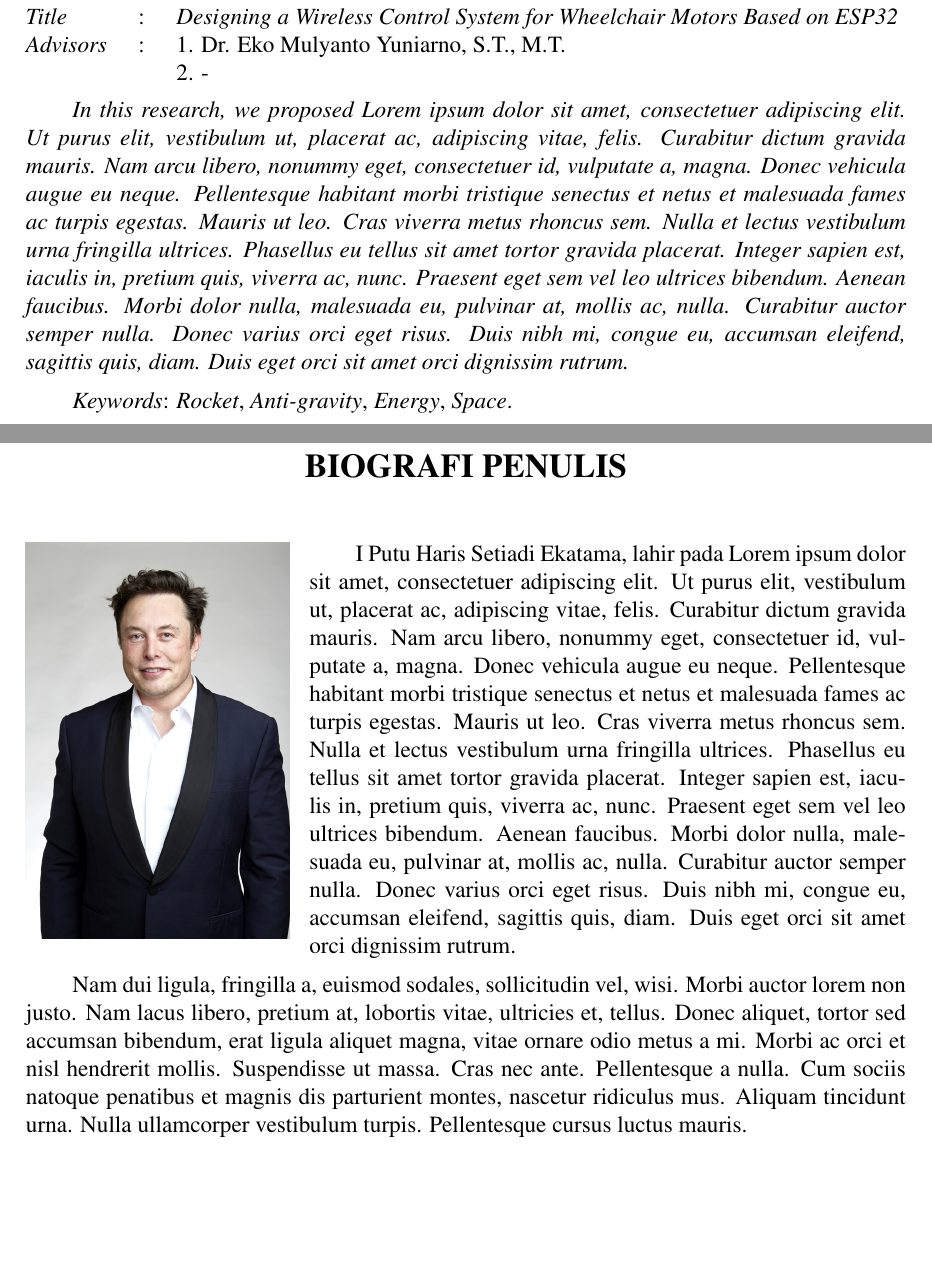
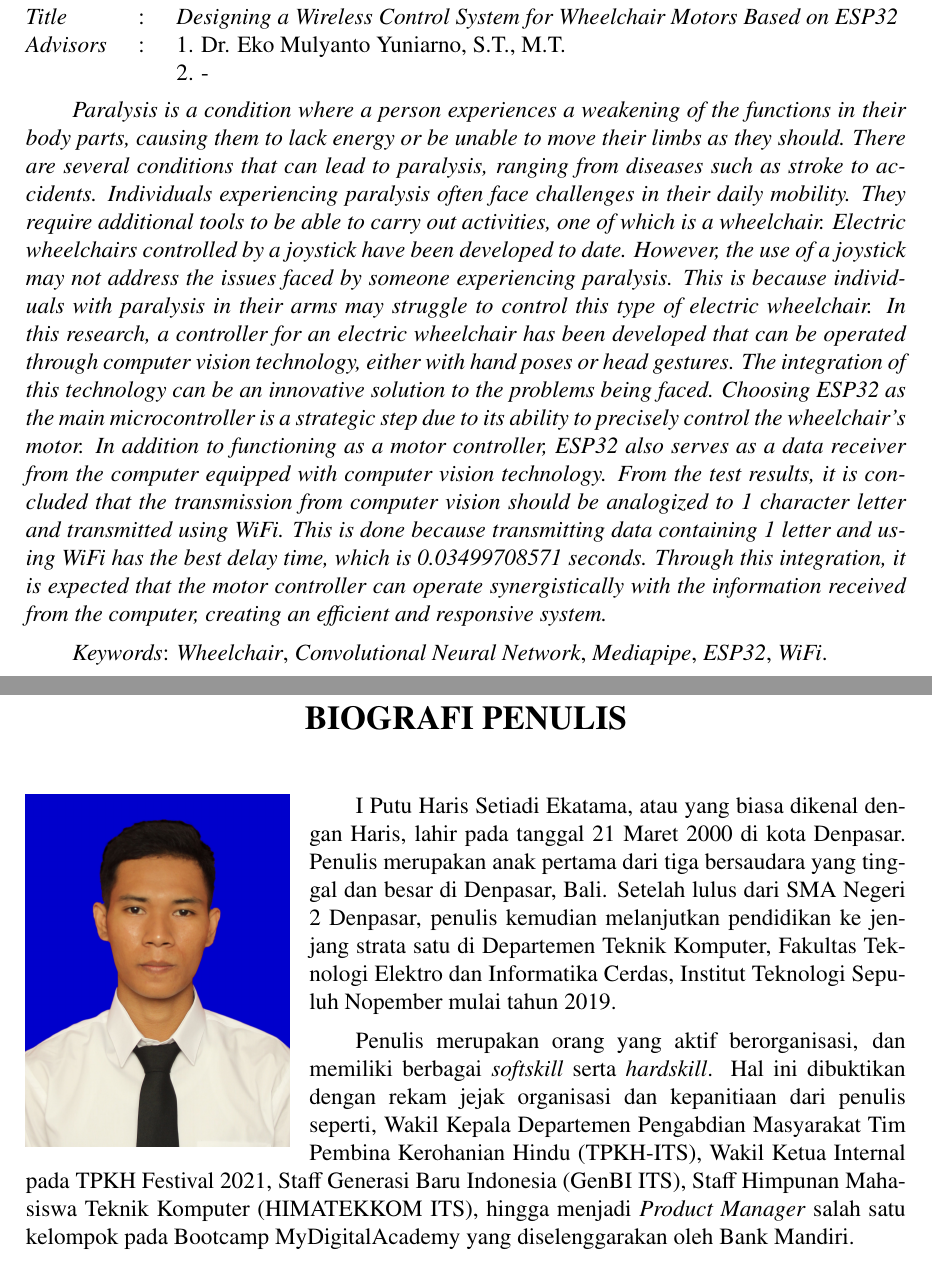
Before and after one commit to harisekatama/Tugas-Akhir, a LaTeX thesis (main.tex, which reads abstrak/abstrak-en.tex, lainnya/biografi-penulis.tex): two parts of pages 16 and 94 of 95, joined at a grey line, cut so that both start at the same text, the shorter picture padded with empty space. Compiled offline with pdfLaTeX.

Commit message:
abstract : add Abstract

```diff
--- a/abstrak/abstrak-en.tex
+++ b/abstrak/abstrak-en.tex
@@ -22,7 +22,7 @@
 \endgroup
 
 % Ubah paragraf berikut dengan abstrak dari tugas akhir dalam Bahasa Inggris
-\emph{In this research, we proposed \lipsum[1]}
+\emph{Paralysis is a condition where a person experiences a weakening of the functions in their body parts, causing them to lack energy or be unable to move their limbs as they should. There are several conditions that can lead to paralysis, ranging from diseases such as stroke to accidents. Individuals experiencing paralysis often face challenges in their daily mobility. They require additional tools to be able to carry out activities, one of which is a wheelchair. Electric wheelchairs controlled by a joystick have been developed to date. However, the use of a joystick may not address the issues faced by someone experiencing paralysis. This is because individuals with paralysis in their arms may struggle to control this type of electric wheelchair. In this research, a controller for an electric wheelchair has been developed that can be operated through computer vision technology, either with hand poses or head gestures. The integration of this technology can be an innovative solution to the problems being faced. Choosing ESP32 as the main microcontroller is a strategic step due to its ability to precisely control the wheelchair's motor. In addition to functioning as a motor controller, ESP32 also serves as a data receiver from the computer equipped with computer vision technology. From the test results, it is concluded that the transmission from computer vision should be analogized to 1 character letter and transmitted using WiFi. This is done because transmitting data containing 1 letter and using WiFi has the best delay time, which is 0.03499708571 seconds. Through this integration, it is expected that the motor controller can operate synergistically with the information received from the computer, creating an efficient and responsive system.}
 
 % Ubah kata-kata berikut dengan kata kunci dari tugas akhir dalam Bahasa Inggris
-\emph{Keywords}: \emph{Rocket}, \emph{Anti-gravity}, \emph{Energy}, \emph{Space}.
+\emph{Keywords}: \emph{Wheelchair}, \emph{Convolutional Neural Network}, \emph{Mediapipe}, \emph{ESP32}, \emph{WiFi}.
--- a/lainnya/biografi-penulis.tex
+++ b/lainnya/biografi-penulis.tex
@@ -11,11 +11,11 @@
   \centering
   \vspace{-3ex}
   % Ubah file gambar berikut dengan file foto dari mahasiswa
-  \includegraphics[width=0.3\textwidth]{gambar/elon.jpg}
+  \includegraphics[width=0.3\textwidth]{gambar/HarisSetiadi.jpg}
   \vspace{-4ex}
 \end{wrapfigure}
 
 % Ubah kalimat berikut dengan biografi dari mahasiswa
-\name{}, lahir pada \lipsum[1]
+\name{}, atau yang biasa dikenal dengan Haris, lahir pada tanggal 21 Maret 2000 di kota Denpasar. Penulis merupakan anak pertama dari tiga bersaudara yang tinggal dan besar di Denpasar, Bali. Setelah lulus dari SMA Negeri 2 Denpasar, penulis kemudian melanjutkan pendidikan ke jenjang strata satu di Departemen Teknik Komputer, Fakultas Teknologi Elektro dan Informatika Cerdas, Institut Teknologi Sepuluh Nopember mulai tahun 2019.
 
-\lipsum[2]
+Penulis merupakan orang yang aktif berorganisasi, dan memiliki berbagai \emph{softskill} serta \emph{hardskill}. Hal ini dibuktikan dengan rekam jejak organisasi dan kepanitiaan dari penulis seperti, Wakil Kepala Departemen Pengabdian Masyarakat Tim Pembina Kerohanian Hindu (TPKH-ITS), Wakil Ketua Internal pada TPKH Festival 2021, Staff Generasi Baru Indonesia (GenBI ITS), Staff Himpunan Mahasiswa Teknik Komputer (HIMATEKKOM ITS), hingga menjadi \emph{Product Manager} salah satu kelompok pada Bootcamp MyDigitalAcademy yang diselenggarakan oleh Bank Mandiri.
```
Also changed, not shown: gambar/HarisSetiadi.jpg (added), 4 other files.
